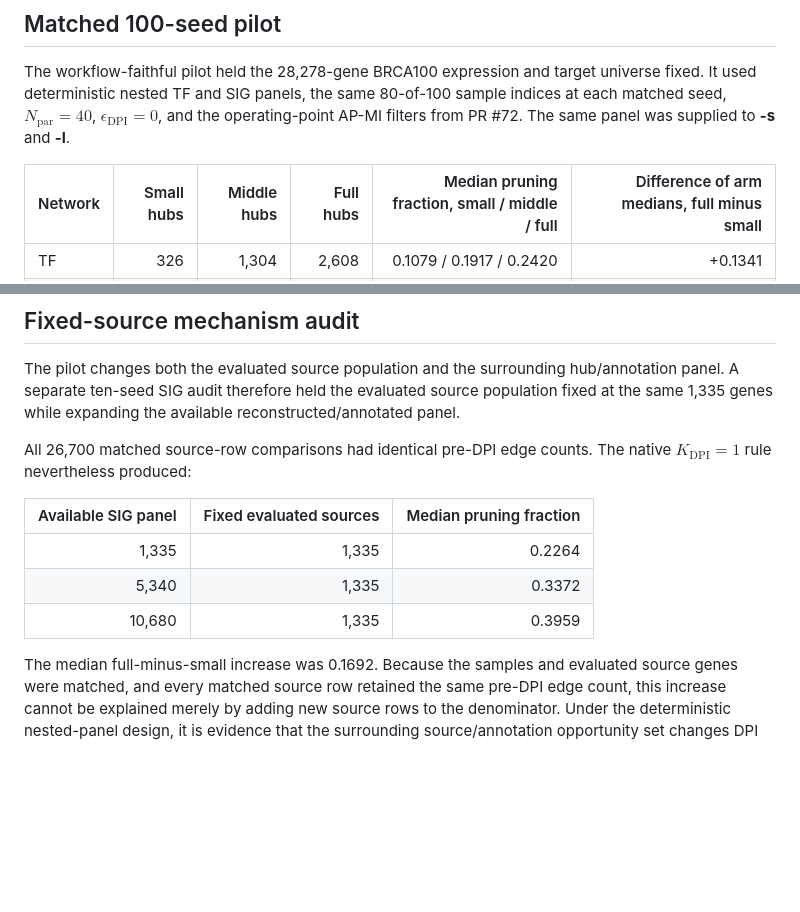
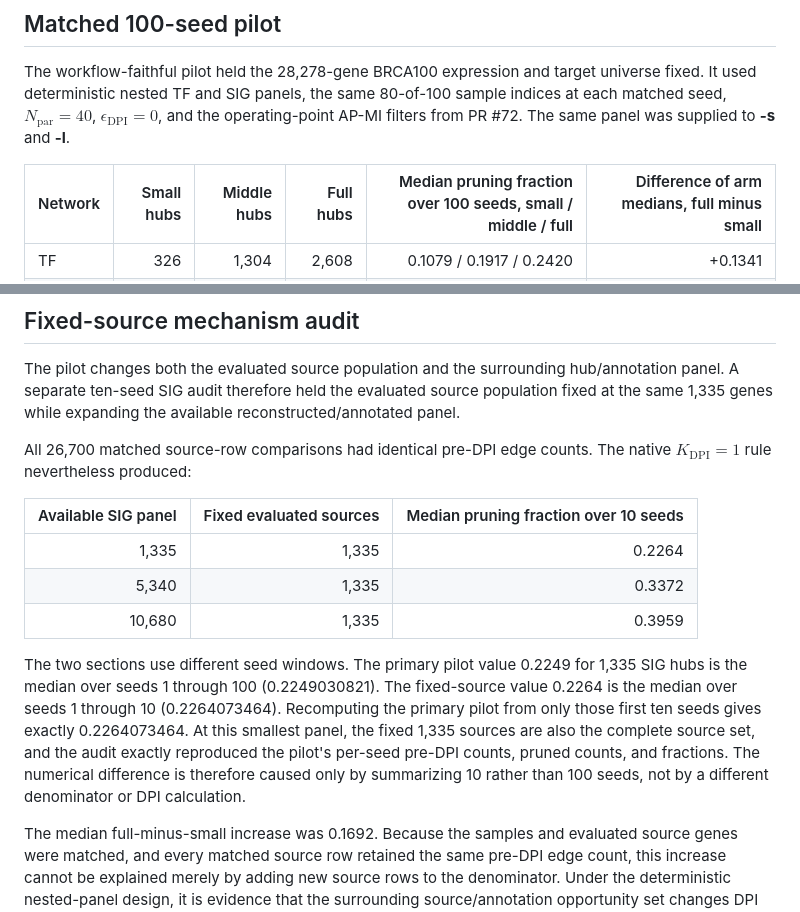
Before and after one commit to jyyulab/SJARACNe, a Markdown page: benchmarks/brca100_hub_size_dpi_analysis/README.md, 2 parts joined by grey strips. Rendered like a GitHub page; blank space fills up the shorter version.

Commit message:
docs: clarify seed windows in DPI summaries

```diff
--- a/benchmarks/brca100_hub_size_dpi_analysis/README.md
+++ b/benchmarks/brca100_hub_size_dpi_analysis/README.md
@@ -87,7 +87,7 @@ universe fixed. It used deterministic nested TF and SIG panels, the same
 $\epsilon_{\mathrm{DPI}}=0$, and the operating-point AP-MI filters from PR
 #72. The same panel was supplied to **-s** and **-l**.
 
-| Network | Small hubs | Middle hubs | Full hubs | Median pruning fraction, small / middle / full | Difference of arm medians, full minus small |
+| Network | Small hubs | Middle hubs | Full hubs | Median pruning fraction over 100 seeds, small / middle / full | Difference of arm medians, full minus small |
 |---|---:|---:|---:|---:|---:|
 | TF | 326 | 1,304 | 2,608 | 0.1079 / 0.1917 / 0.2420 | +0.1341 |
 | SIG | 1,335 | 5,340 | 10,680 | 0.2249 / 0.3432 / 0.4166 | +0.1917 |
@@ -114,11 +114,21 @@ available reconstructed/annotated panel.
 All 26,700 matched source-row comparisons had identical pre-DPI edge counts.
 The native $K_{\mathrm{DPI}}=1$ rule nevertheless produced:
 
-| Available SIG panel | Fixed evaluated sources | Median pruning fraction |
+| Available SIG panel | Fixed evaluated sources | Median pruning fraction over 10 seeds |
 |---:|---:|---:|
 | 1,335 | 1,335 | 0.2264 |
 | 5,340 | 1,335 | 0.3372 |
 | 10,680 | 1,335 | 0.3959 |
+
+The two sections use different seed windows. The primary pilot value 0.2249
+for 1,335 SIG hubs is the median over seeds 1 through 100
+(0.2249030821). The fixed-source value 0.2264 is the median over seeds 1
+through 10 (0.2264073464). Recomputing the primary pilot from only those first
+ten seeds gives exactly 0.2264073464. At this smallest panel, the fixed 1,335
+sources are also the complete source set, and the audit exactly reproduced the
+pilot's per-seed pre-DPI counts, pruned counts, and fractions. The numerical
+difference is therefore caused only by summarizing 10 rather than 100 seeds,
+not by a different denominator or DPI calculation.
 
 The median full-minus-small increase was 0.1692. Because the samples and
 evaluated source genes were matched, and every matched source row retained the
```
